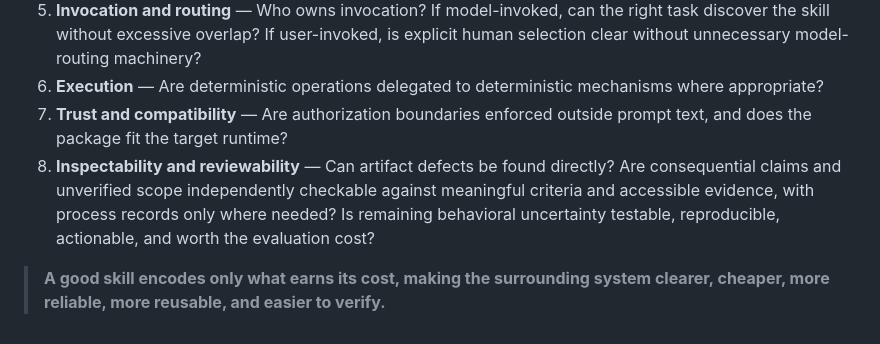
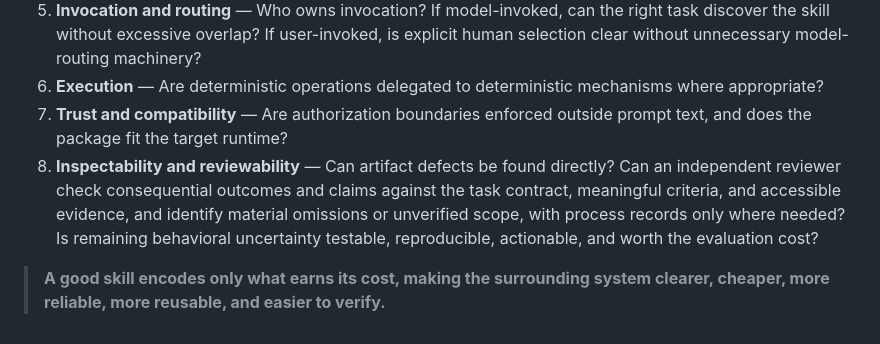
Before and after one commit to NoneMore/skills, a Markdown page: SKILL-DESIGN-PRINCIPLES.md, the part around the change. GitHub-like rendering.

Commit message:
docs: check contract omissions in execution reviewability design test

```diff
--- a/SKILL-DESIGN-PRINCIPLES.md
+++ b/SKILL-DESIGN-PRINCIPLES.md
@@ -175,6 +175,6 @@ Before adding or changing a skill, ask:
 5. **Invocation and routing** — Who owns invocation? If model-invoked, can the right task discover the skill without excessive overlap? If user-invoked, is explicit human selection clear without unnecessary model-routing machinery?
 6. **Execution** — Are deterministic operations delegated to deterministic mechanisms where appropriate?
 7. **Trust and compatibility** — Are authorization boundaries enforced outside prompt text, and does the package fit the target runtime?
-8. **Inspectability and reviewability** — Can artifact defects be found directly? Are consequential claims and unverified scope independently checkable against meaningful criteria and accessible evidence, with process records only where needed? Is remaining behavioral uncertainty testable, reproducible, actionable, and worth the evaluation cost?
+8. **Inspectability and reviewability** — Can artifact defects be found directly? Can an independent reviewer check consequential outcomes and claims against the task contract, meaningful criteria, and accessible evidence, and identify material omissions or unverified scope, with process records only where needed? Is remaining behavioral uncertainty testable, reproducible, actionable, and worth the evaluation cost?
 
 > **A good skill encodes only what earns its cost, making the surrounding system clearer, cheaper, more reliable, more reusable, and easier to verify.**
```
